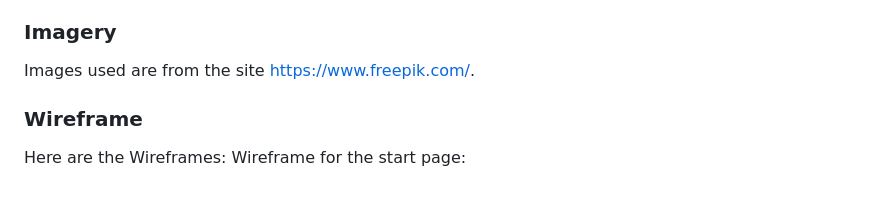
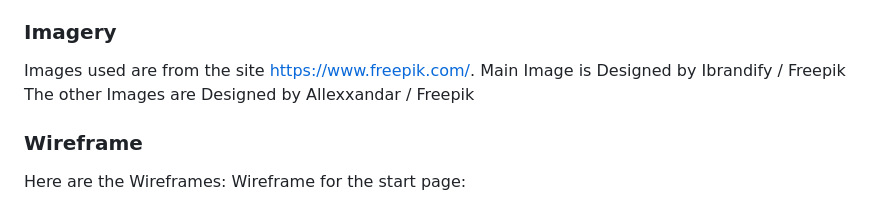
Before and after one commit to SureDeveloping/Flag-Quiz, a Markdown page: README.md, the part around the change. GitHub-like rendering.

Commit message:
Add Comment to the Readme

```diff
--- a/README.md
+++ b/README.md
@@ -87,6 +87,8 @@ The fonts come from Googlefonds and were used for the following fonts:
 ### Imagery
 
 Images used are from the site https://www.freepik.com/.
+Main Image is Designed by Ibrandify / Freepik
+The other Images are Designed by Allexxandar / Freepik
 
 ### Wireframe
 
```
